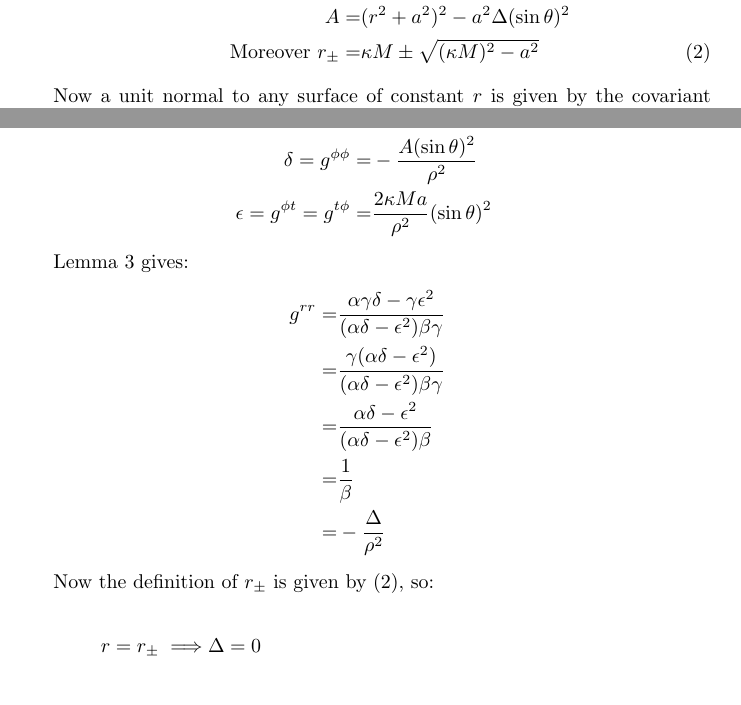
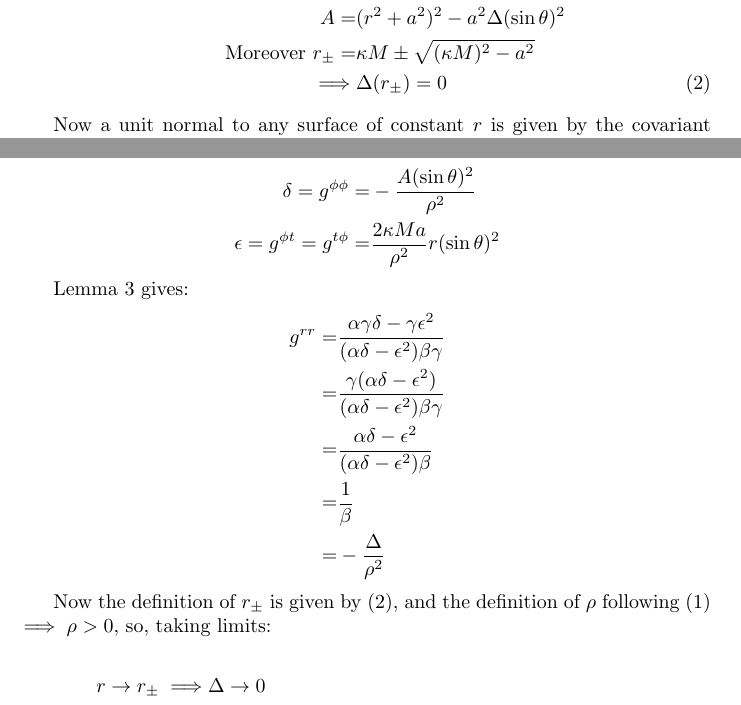
Before and after one commit to weka511/gr, a LaTeX document (GR Problem 7.tex): two parts of pages 1 and 2 of 3, joined at a grey line, cut so that both start at the same text. Compiled offline with pdfLaTeX.

Commit message:
Ready to upload

```diff
--- a/GR Problem 7.tex
+++ b/GR Problem 7.tex
@@ -1,6 +1,6 @@
 \documentclass[]{article}
 
-\usepackage{mathtools,mathrsfs,url,float,amssymb,amsthm}
+\usepackage{mathtools,mathrsfs,url,float,amssymb,amsthm,eufrak}
 
 
 %opening
@@ -22,15 +22,16 @@
 \begin{proof}
 	From \cite[Lecture VII,5,(174)]{akhmedev2016}, the metric is given by the following equations.
 	\begin{align*}
-	ds^2 = \frac{\Delta-a^2 (\sin{\theta})^2}{\rho^2}dt^2 +& \frac{4 \kappa M a}{\rho^2}(\sin{\theta})^2 d\phi dt - \frac{\rho^2}{\Delta} dr^2\\
+	ds^2 = \frac{\Delta-a^2 (\sin{\theta})^2}{\rho^2}dt^2 +& \frac{4 \kappa M a}{\rho^2}r(\sin{\theta})^2 d\phi dt - \frac{\rho^2}{\Delta} dr^2\\
 	-&\rho^2 d\theta^2 - \frac{A (\sin{\theta})^2}{\rho^2} d\phi^2 \numberthis \label{eq:metric}\\
 	\text{where } \Delta =& r^2 - 2 \kappa M + a^2\\
 	\rho^2 =& r^2 + a^2 (\cos{\theta})^2\\
 	A =& (r^2+a^2)^2 - a^2 \Delta (\sin{\theta})^2 \\
-	\text{Moreover } r_{\pm} = & \kappa M \pm \sqrt{(\kappa M)^2 - a^2} \numberthis \label{eq:rpm}
+	\text{Moreover } r_{\pm} =& \kappa M \pm \sqrt{(\kappa M)^2 - a^2} \\
+	\implies& \Delta(r_{\pm})= 0\numberthis \label{eq:rpm}
 	\end{align*}
 
-	Now a unit normal to any surface of constant $r$ is given by the covariant vector $n=(0,1,0,0)$, and we know that $n$ is light-like $\iff n_{\mu}n^{\mu}=0 \iff g^{\mu\nu}n_{\mu}n_{\nu}=0$. Given the particular form of $n^{\mu}$, we can recast the desired result as:
+	Now a unit normal to any surface of constant $r$ is given by the covariant vector $\mathfrak{n}=(0,1,0,0)$, and we know that $\mathfrak{n}$ \emph{is light-like} $\iff n_{\mu}n^{\mu}=0 \iff g^{\mu\nu}n_{\mu}n_{\nu}=0$. Given the particular form of $n^{\mu}$, we can recast the desired result as:
 
 	\begin{align*}
 	r=r_+ \implies g^{rr}=0 \numberthis \label{eq:demonstrandum}
@@ -66,7 +67,7 @@ Comparing with (\ref{eq:metric})
 \beta=g^{rr}=& - \frac{\rho^2}{\Delta} \\
 \gamma =g^{\theta\theta}=& -\rho^2\\
 \delta=g^{\phi\phi}=& - \frac{A (\sin{\theta})^2}{\rho^2} \\
-\epsilon =g^{\phi t}=g^{t\phi}=&\frac{2 \kappa M a}{\rho^2}(\sin{\theta})^2
+\epsilon =g^{\phi t}=g^{t\phi}=&\frac{2 \kappa M a}{\rho^2} r (\sin{\theta})^2
 \end{align*}
 
 Lemma \ref{lemma:inverse} gives:
@@ -78,12 +79,12 @@ g^{rr}=& \frac{ \alpha\gamma\delta - \gamma \epsilon^2}{(\alpha\delta-\epsilon^2
 =& -\frac{\Delta}{\rho^2}
 \end{align*}
 
-Now the definition of $r_{\pm}$ is given by (\ref{eq:rpm}), so:
+Now the definition of $r_{\pm}$ is given by (\ref{eq:rpm}), and the definition of $\rho$ following (\ref{eq:metric}) $\implies \rho>0$, so, taking limits:
 
 \begin{align*}
-r=r_{\pm} \implies& \Delta = 0 \\
-\implies& g^{rr} = 0 \\
-\implies& n^{\mu}n_{\mu}=0 \text{, which is what we wanted to prove--(\ref{eq:demonstrandum})}
+r\rightarrow r_{\pm} \implies& \Delta \rightarrow 0 \\
+\implies& g^{rr} \rightarrow 0 \\
+\implies& n^{\mu}n_{\mu} \rightarrow 0 \text{, which is what we wanted to prove--(\ref{eq:demonstrandum})}
 \end{align*}
 \end{proof}
 
```
